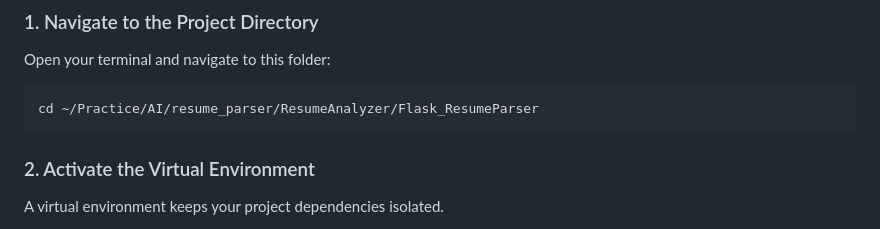
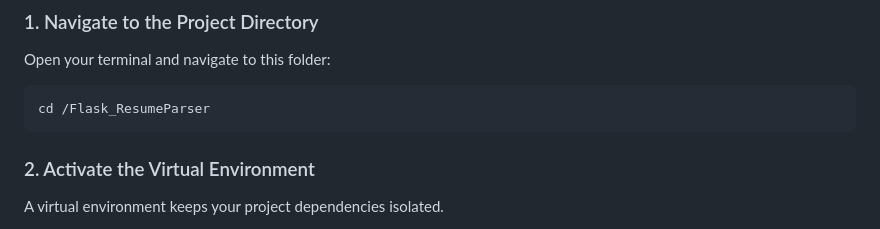
Before and after one commit to MuhammadBurhanArshad/Flask_ResumeParser, a Markdown page: README.md, the part around the change. Rendered like a GitHub page.

````diff
--- a/README.md
+++ b/README.md
@@ -36,7 +36,7 @@ Follow these steps to run the project locally on your machine.
 ### 1. Navigate to the Project Directory
 Open your terminal and navigate to this folder:
 ```bash
-cd ~/Practice/AI/resume_parser/ResumeAnalyzer/Flask_ResumeParser
+cd /Flask_ResumeParser
 ```
 
 ### 2. Activate the Virtual Environment
````
